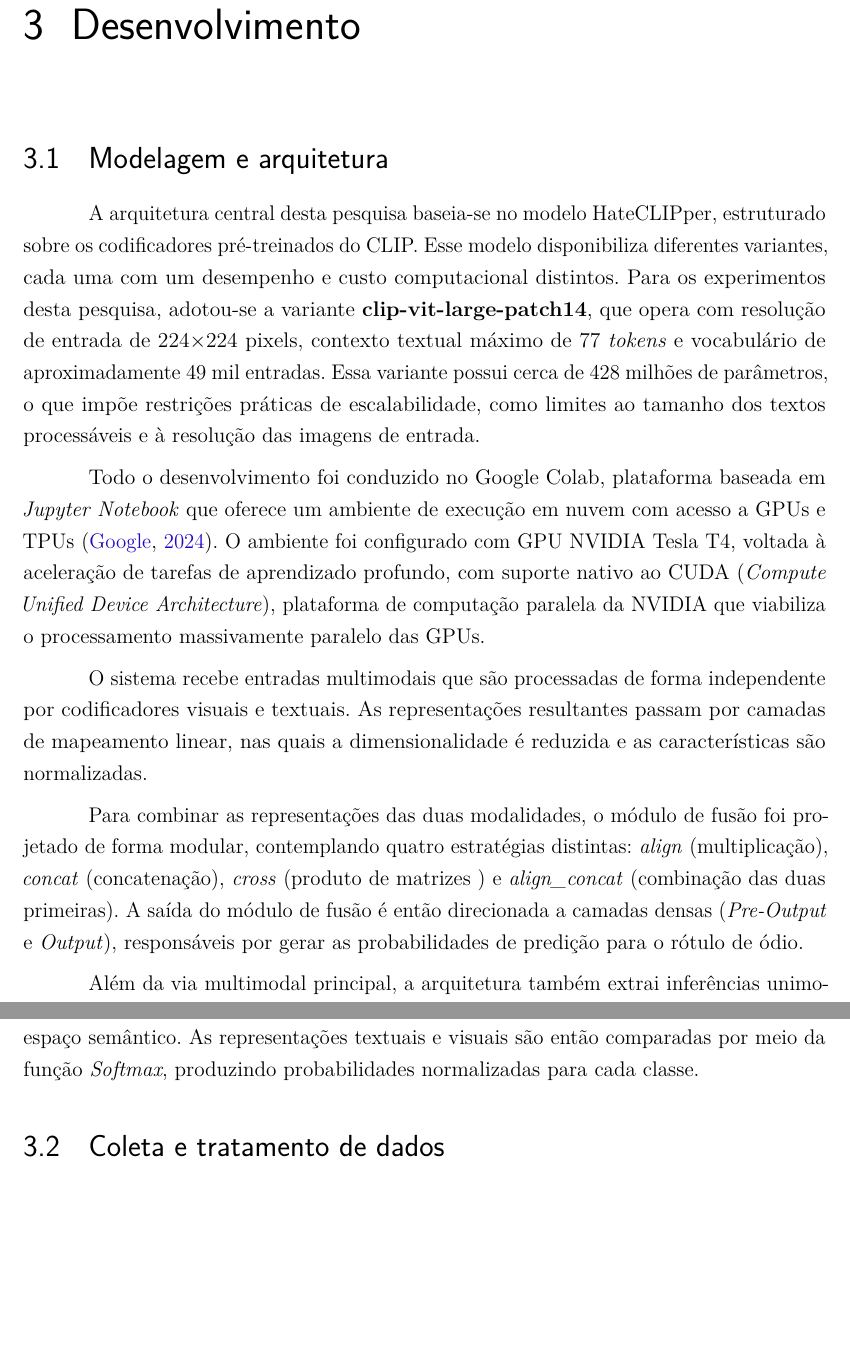
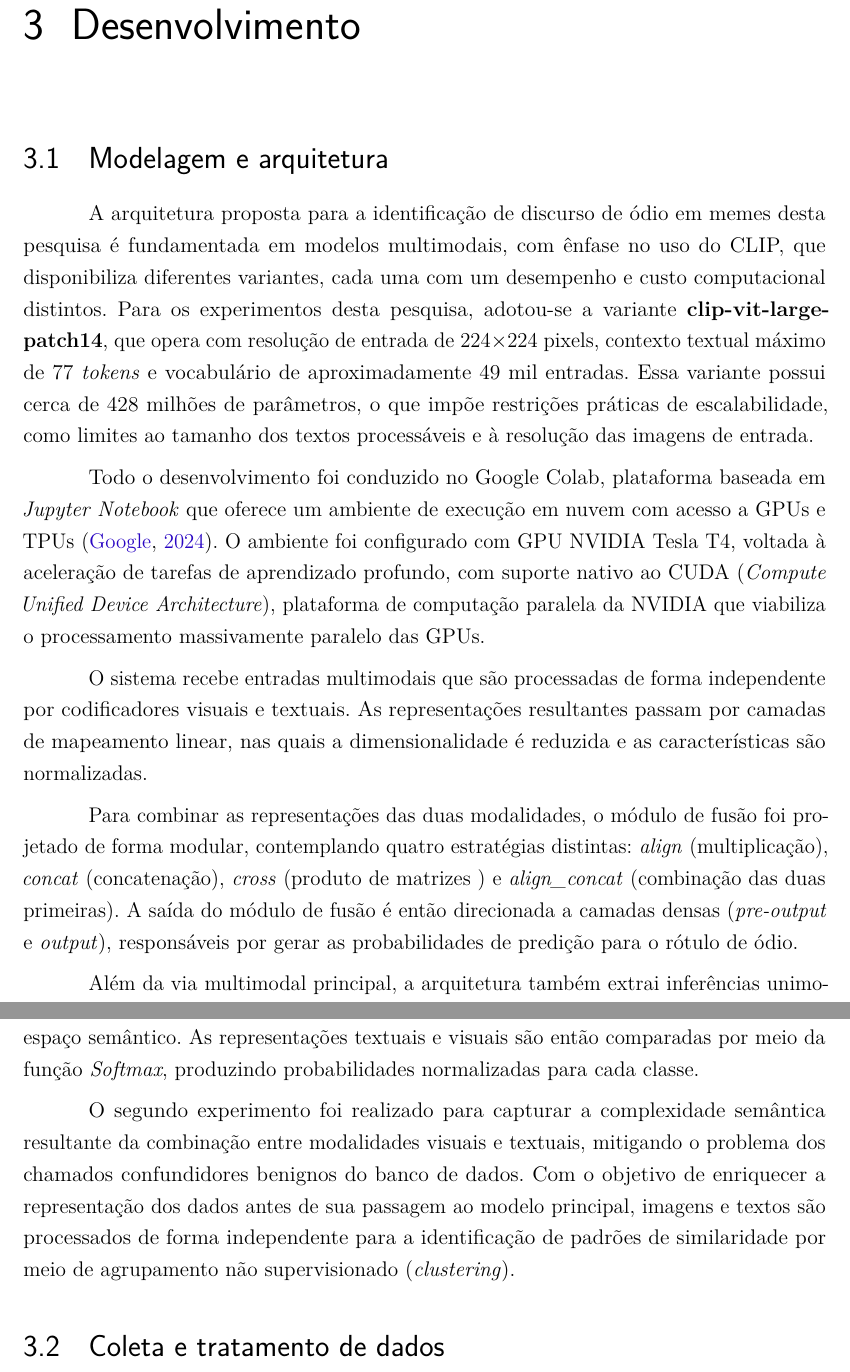
Before and after one commit to anathayna/tcc, a LaTeX thesis (latex/main.tex, which reads latex/cap3desenvolvimento.tex): two parts of pages 38 and 39 of 49, joined at a grey line, cut so that both start at the same text, the shorter picture padded with empty space. Compiled offline with pdfLaTeX.

Commit message:
update latex

```diff
--- a/latex/cap3desenvolvimento.tex
+++ b/latex/cap3desenvolvimento.tex
@@ -1,28 +1,22 @@
-% Metodologia: Explicação detalhada do método de pesquisa utilizado (quantitativa, qualitativa, estudo de caso, revisão sistemática etc.).
-
-% Análise de Dados/Resultados: Apresentação, descrição e interpretação dos dados coletados ou das análises realizadas.
-
-% Discussão: Comparação dos resultados com a literatura existente, reflexões e implicações teóricas ou práticas.
-
-% Limitações da Pesquisa: Identificação de possíveis limitações no estudo, como escopo, recursos ou tempo.
-
 \chapter{Desenvolvimento}
 \label{cap:03}
 
 \section{Modelagem e arquitetura}
 % Apresente diagramas (UML, blocos ou fluxogramas) que mostram como os módulos se relacionam, identificando componentes críticos e como eles atendem ao problema e à metodologia.
 
-A arquitetura central desta pesquisa baseia-se no modelo HateCLIPper, estruturado sobre os codificadores pré-treinados do CLIP. Esse modelo disponibiliza diferentes variantes, cada uma com um desempenho e custo computacional distintos. Para os experimentos desta pesquisa, adotou-se a variante \textbf{clip-vit-large-patch14}, que opera com resolução de entrada de 224$\times$224 pixels, contexto textual máximo de 77 \textit{tokens} e vocabulário de aproximadamente 49 mil entradas. Essa variante possui cerca de 428 milhões de parâmetros, o que impõe restrições práticas de escalabilidade, como limites ao tamanho dos textos processáveis e à resolução das imagens de entrada.
+A arquitetura proposta para a identificação de discurso de ódio em memes desta pesquisa é fundamentada em modelos multimodais, com ênfase no uso do CLIP, que disponibiliza diferentes variantes, cada uma com um desempenho e custo computacional distintos. Para os experimentos desta pesquisa, adotou-se a variante \textbf{clip-vit-large-patch14}, que opera com resolução de entrada de 224$\times$224 pixels, contexto textual máximo de 77 \textit{tokens} e vocabulário de aproximadamente 49 mil entradas. Essa variante possui cerca de 428 milhões de parâmetros, o que impõe restrições práticas de escalabilidade, como limites ao tamanho dos textos processáveis e à resolução das imagens de entrada.
 
 Todo o desenvolvimento foi conduzido no Google Colab, plataforma baseada em \textit{Jupyter Notebook} que oferece um ambiente de execução em nuvem com acesso a GPUs e TPUs~\cite{googlecolab}. O ambiente foi configurado com GPU NVIDIA Tesla T4, voltada à aceleração de tarefas de aprendizado profundo, com suporte nativo ao CUDA (\textit{Compute Unified Device Architecture}), plataforma de computação paralela da NVIDIA que viabiliza o processamento massivamente paralelo das GPUs.
 
 O sistema recebe entradas multimodais que são processadas de forma independente por codificadores visuais e textuais. As representações resultantes passam por camadas de mapeamento linear, nas quais a dimensionalidade é reduzida e as características são normalizadas.
 
-Para combinar as representações das duas modalidades, o módulo de fusão foi projetado de forma modular, contemplando quatro estratégias distintas: \textit{align} (multiplicação), \textit{concat} (concatenação), \textit{cross} (produto de matrizes ) e \textit{align\_concat} (combinação das duas primeiras). A saída do módulo de fusão é então direcionada a camadas densas (\textit{Pre-Output} e \textit{Output}), responsáveis por gerar as probabilidades de predição para o rótulo de ódio.
+Para combinar as representações das duas modalidades, o módulo de fusão foi projetado de forma modular, contemplando quatro estratégias distintas: \textit{align} (multiplicação), \textit{concat} (concatenação), \textit{cross} (produto de matrizes ) e \textit{align\_concat} (combinação das duas primeiras). A saída do módulo de fusão é então direcionada a camadas densas (\textit{pre-output} e \textit{output}), responsáveis por gerar as probabilidades de predição para o rótulo de ódio.
 
 Além da via multimodal principal, a arquitetura também extrai inferências unimodais. Essas saídas alimentam um componente adicional de Lógica Fuzzy, implementado com a biblioteca \textit{scikit-fuzzy}. O sistema Fuzzy emprega as probabilidades unimodais como antecedentes para categorizar o nível de ódio em cinco conjuntos linguísticos: \textit{Inofensivo}, \textit{Questionável}, \textit{Moderado}, \textit{Crítico} e \textit{Extremo}, acrescentando uma camada interpretável à predição final. A arquitetura também incorpora uma variação com RGCL (\textit{Representation Graph Contrastive Loss}), que introduz uma temperatura aprendível e uma função de perda contrastiva para otimizar o alinhamento entre as representações multimodais.
 
 No primeiro experimento, realizou-se uma classificação binária em modo \textit{zero-shot}, utilizando os \textit{prompts} ``\textit{isso é ódio}'' e ``\textit{isso não é ódio}'' como rótulos textuais. Nessa abordagem, o modelo realiza predições sem ter sido previamente ajustado para a tarefa, servindo como linha de base para os experimentos seguintes. Os textos são \textit{tokenizados} e codificados em vetores normalizados que descrevem semanticamente cada \textit{prompt}. O mesmo processo é aplicado às imagens, que são pré-processadas e codificadas no mesmo espaço semântico. As representações textuais e visuais são então comparadas por meio da função \textit{Softmax}, produzindo probabilidades normalizadas para cada classe.
+
+O segundo experimento foi realizado para capturar a complexidade semântica resultante da combinação entre modalidades visuais e textuais, mitigando o problema dos chamados confundidores benignos do banco de dados. Com o objetivo de enriquecer a representação dos dados antes de sua passagem ao modelo principal, imagens e textos são processados de forma independente para a identificação de padrões de similaridade por meio de agrupamento não supervisionado (\textit{clustering}).
 
 \section{Coleta e tratamento de dados}
 % Explique como os dados foram coletados (logs, sensores, APIs), armazenados e preparados (limpeza, normalização, anonimização). Registre ferramentas usadas no pré-processamento.
```
Also changed, not shown: latex/cap1introducao.tex (+0 -6 lines).
